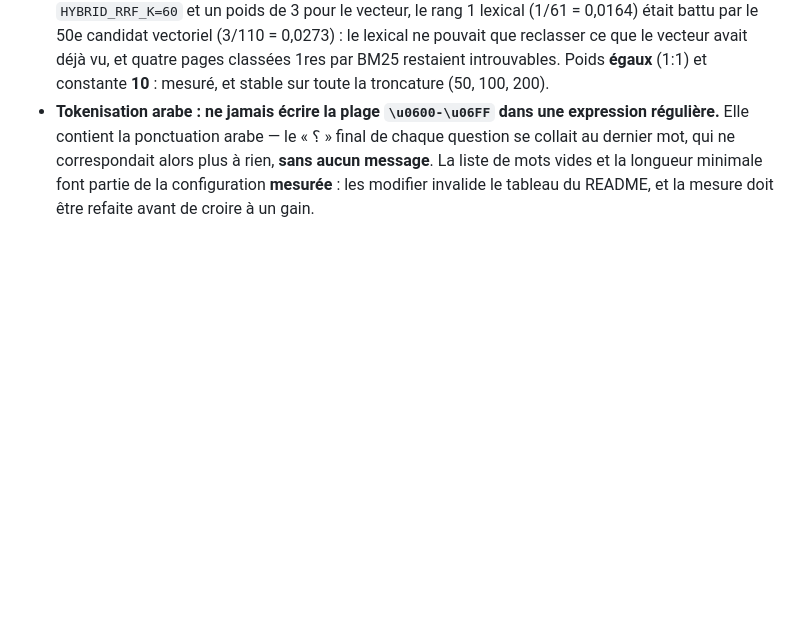
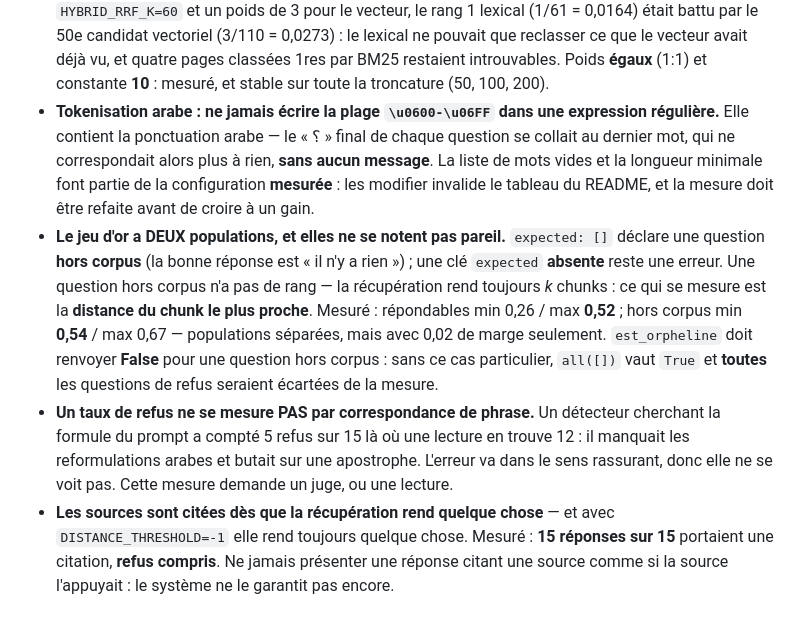
Before and after one commit to youssefelbalibouhousse/LocalArabi_RAG, a Markdown page: .github/copilot-instructions.md, the part around the change. GitHub-like rendering; blank space fills up the shorter version.

```diff
--- a/.github/copilot-instructions.md
+++ b/.github/copilot-instructions.md
@@ -190,3 +190,20 @@ Reconstruire la base vectorielle : `python scripts/build_kb.py`
   La liste de mots vides et la longueur minimale font partie de la configuration
   **mesurée** : les modifier invalide le tableau du README, et la mesure doit être refaite
   avant de croire à un gain.
+- **Le jeu d'or a DEUX populations, et elles ne se notent pas pareil.** `expected: []`
+  déclare une question **hors corpus** (la bonne réponse est « il n'y a rien ») ;
+  une clé `expected` **absente** reste une erreur. Une question hors corpus n'a pas de
+  rang — la récupération rend toujours *k* chunks : ce qui se mesure est la **distance du
+  chunk le plus proche**. Mesuré : répondables min 0,26 / max **0,52** ; hors corpus min
+  **0,54** / max 0,67 — populations séparées, mais avec 0,02 de marge seulement.
+  `est_orpheline` doit renvoyer **False** pour une question hors corpus : sans ce cas
+  particulier, `all([])` vaut `True` et **toutes** les questions de refus seraient
+  écartées de la mesure.
+- **Un taux de refus ne se mesure PAS par correspondance de phrase.** Un détecteur
+  cherchant la formule du prompt a compté 5 refus sur 15 là où une lecture en trouve 12 :
+  il manquait les reformulations arabes et butait sur une apostrophe. L'erreur va dans le
+  sens rassurant, donc elle ne se voit pas. Cette mesure demande un juge, ou une lecture.
+- **Les sources sont citées dès que la récupération rend quelque chose** — et avec
+  `DISTANCE_THRESHOLD=-1` elle rend toujours quelque chose. Mesuré : **15 réponses sur 15**
+  portaient une citation, **refus compris**. Ne jamais présenter une réponse citant une
+  source comme si la source l'appuyait : le système ne le garantit pas encore.
```
Also changed, not shown: README.md (+66 -0 lines).
